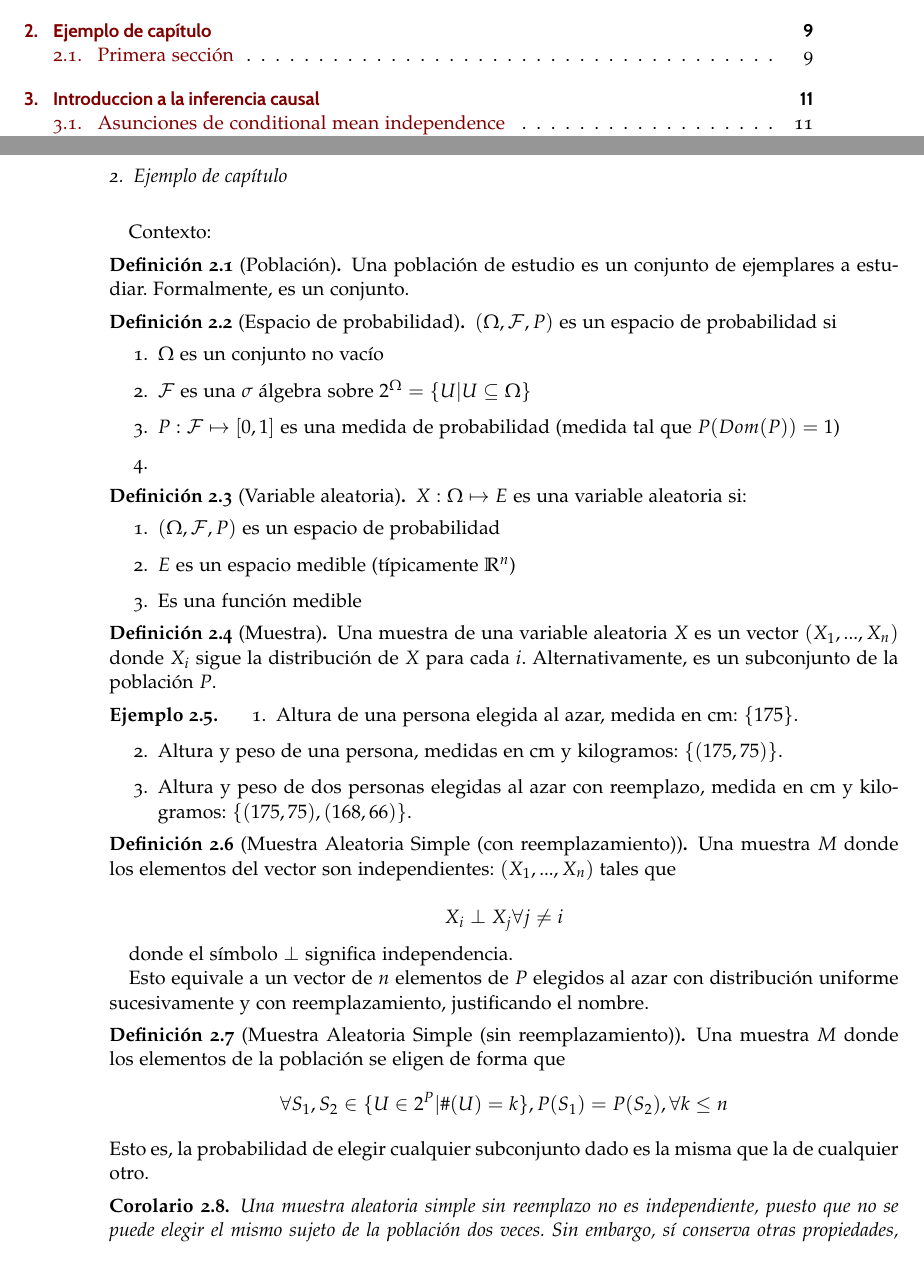
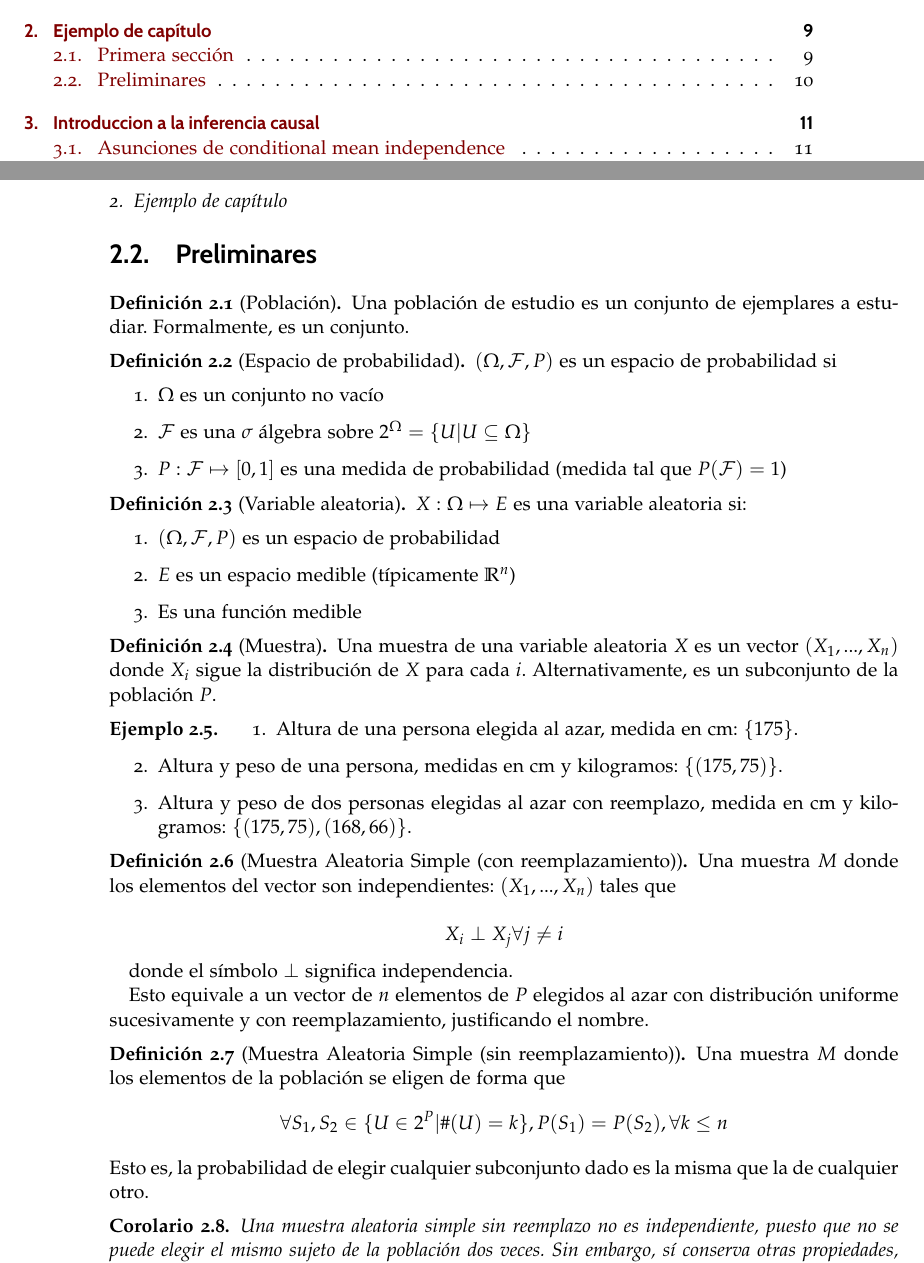
Before and after one commit to LucasFA/tfg-g-formula, a LaTeX document (tfg.tex, which reads capitulos/00-preliminares.tex): two parts of pages 13 and 26 of 35, joined at a grey line, cut so that both start at the same text. Compiled offline with pdfLaTeX.

Commit message:
Edited in local machine

```diff
--- a/capitulos/00-preliminares.tex
+++ b/capitulos/00-preliminares.tex
@@ -5,7 +5,7 @@
 % https://alejandroschuler.github.io/mci/introduction-to-modern-causal-inference.html
 
 
-Contexto:
+\section{Preliminares}
 
 \begin{definicion}[Población]
   Una población de estudio es un conjunto de ejemplares a estudiar.
@@ -17,8 +17,7 @@ Contexto:
     \begin{enumerate}
       \item $\Omega$ es un conjunto no vacío
       \item $\mathcal{F}$ es una $\sigma$ álgebra sobre $2^\Omega = \{U | U \subseteq \Omega \}$
-      \item $P: \mathcal{F} \mapsto [0, 1]$ es una medida de probabilidad (medida tal que $P(Dom(P)) = 1$)
-      \item
+      \item $P: \mathcal{F} \mapsto [0, 1]$ es una medida de probabilidad (medida tal que $P(\mathcal F) = 1$)
     \end{enumerate}
 \end{definicion}
 
@@ -37,7 +36,7 @@ Contexto:
   Alternativamente, es un subconjunto de la población $P$.
 \end{definicion}
 
-\begin{ejemplo}
+\begin{ejemplo} \newline
   \begin{enumerate}
     \item Altura de una persona elegida al azar, medida en cm: $\{175\}$.
     \item Altura y peso de una persona, medidas en cm y kilogramos: $\{(175, 75)\}$.
```
